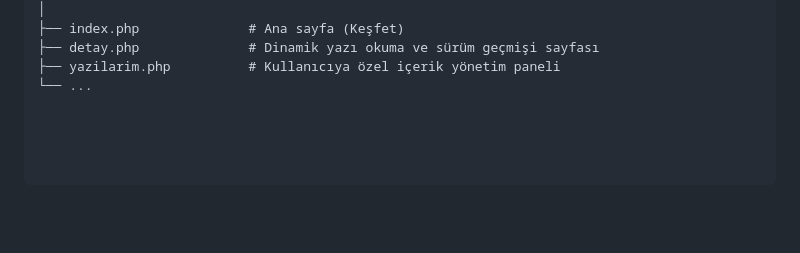
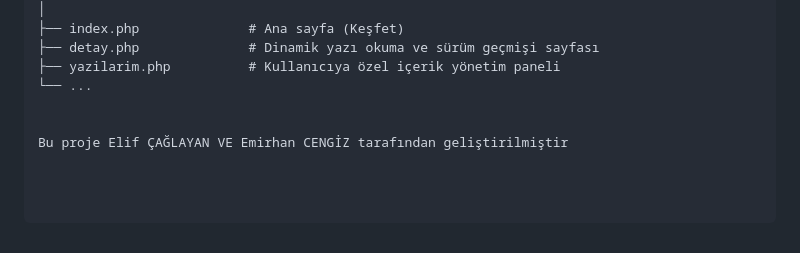
Before and after one commit to elifcglyn/Blog-And-Content-Management-Platform, a Markdown page: README.md, the part around the change. GitHub-like rendering; blank space fills up the shorter version.

Commit message:
Include authors Elif ÇAĞLAYAN and Emirhan CENGİZ
Added authorship information to the README.

```diff
--- a/README.md
+++ b/README.md
@@ -61,3 +61,6 @@ Projeyi kendi yerel sunucunuzda (Localhost) çalıştırmak için aşağıdaki a
 ├── detay.php              # Dinamik yazı okuma ve sürüm geçmişi sayfası
 ├── yazilarim.php          # Kullanıcıya özel içerik yönetim paneli
 └── ...
+
+
+Bu proje Elif ÇAĞLAYAN VE Emirhan CENGİZ tarafından geliştirilmiştir
```
